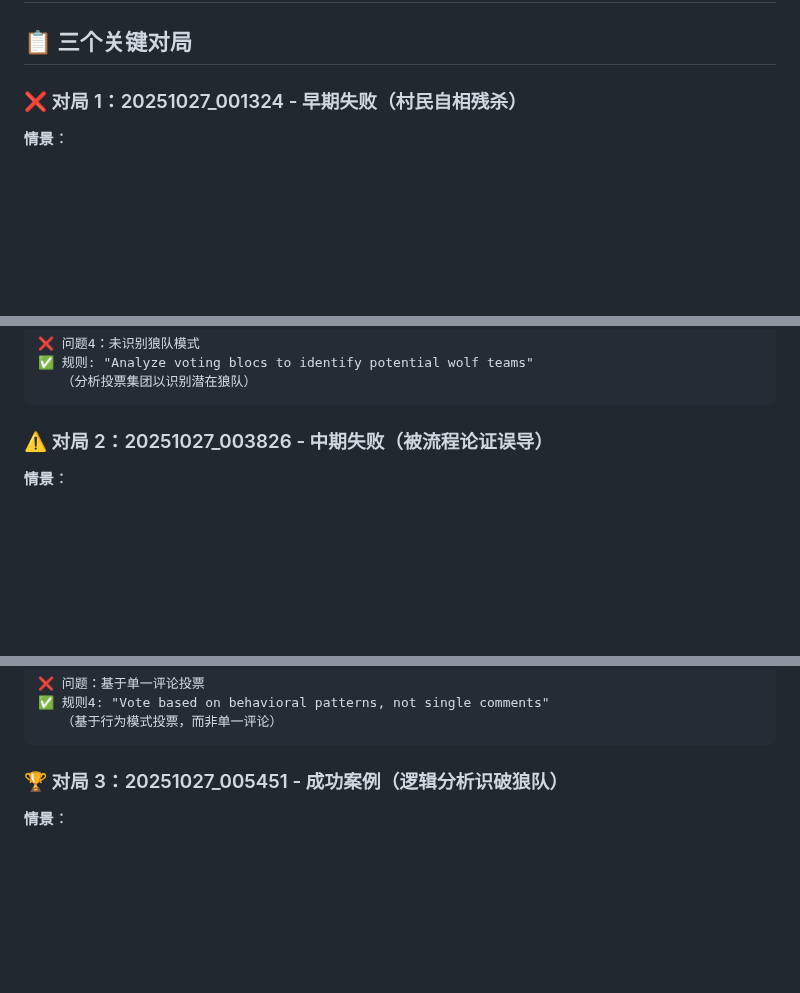
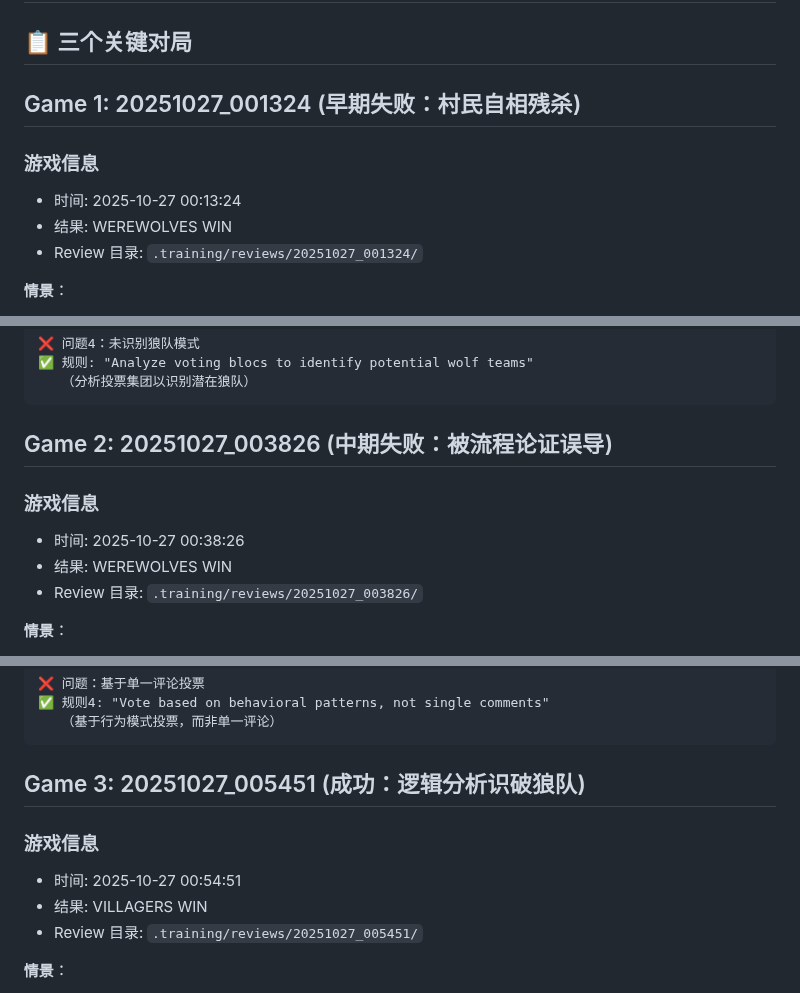
Before and after one commit to ZhangzrJerry/werewolf, a Markdown page: doc/VILLAGER.md, 3 parts joined by grey strips. Rendered like a GitHub page; blank space fills up the shorter version.

Commit message:
refactor: Standardize game section headings and improve information layout in SEER, VILLAGER, and WITCH documentation

````diff
--- a/doc/VILLAGER.md
+++ b/doc/VILLAGER.md
@@ -2,7 +2,13 @@
 
 ## 📋 三个关键对局
 
-### ❌ 对局 1：20251027_001324 - 早期失败（村民自相残杀）
+## Game 1: 20251027_001324 (早期失败：村民自相残杀)
+
+### 游戏信息
+
+- 时间: 2025-10-27 00:13:24
+- 结果: WEREWOLVES WIN
+- Review 目录: `.training/reviews/20251027_001324/`
 
 **情景**：
 
@@ -60,7 +66,13 @@
    （分析投票集团以识别潜在狼队）
 ```
 
-### ⚠️ 对局 2：20251027_003826 - 中期失败（被流程论证误导）
+## Game 2: 20251027_003826 (中期失败：被流程论证误导)
+
+### 游戏信息
+
+- 时间: 2025-10-27 00:38:26
+- 结果: WEREWOLVES WIN
+- Review 目录: `.training/reviews/20251027_003826/`
 
 **情景**：
 
@@ -112,7 +124,13 @@
    （基于行为模式投票，而非单一评论）
 ```
 
-### 🏆 对局 3：20251027_005451 - 成功案例（逻辑分析识破狼队）
+## Game 3: 20251027_005451 (成功：逻辑分析识破狼队)
+
+### 游戏信息
+
+- 时间: 2025-10-27 00:54:51
+- 结果: VILLAGERS WIN
+- Review 目录: `.training/reviews/20251027_005451/`
 
 **情景**：
 
````
Also changed, not shown: other parts of doc/VILLAGER.md (+7 -1 lines), doc/SEER.md (+21 -3 lines), doc/WITCH.md (+21 -3 lines).
